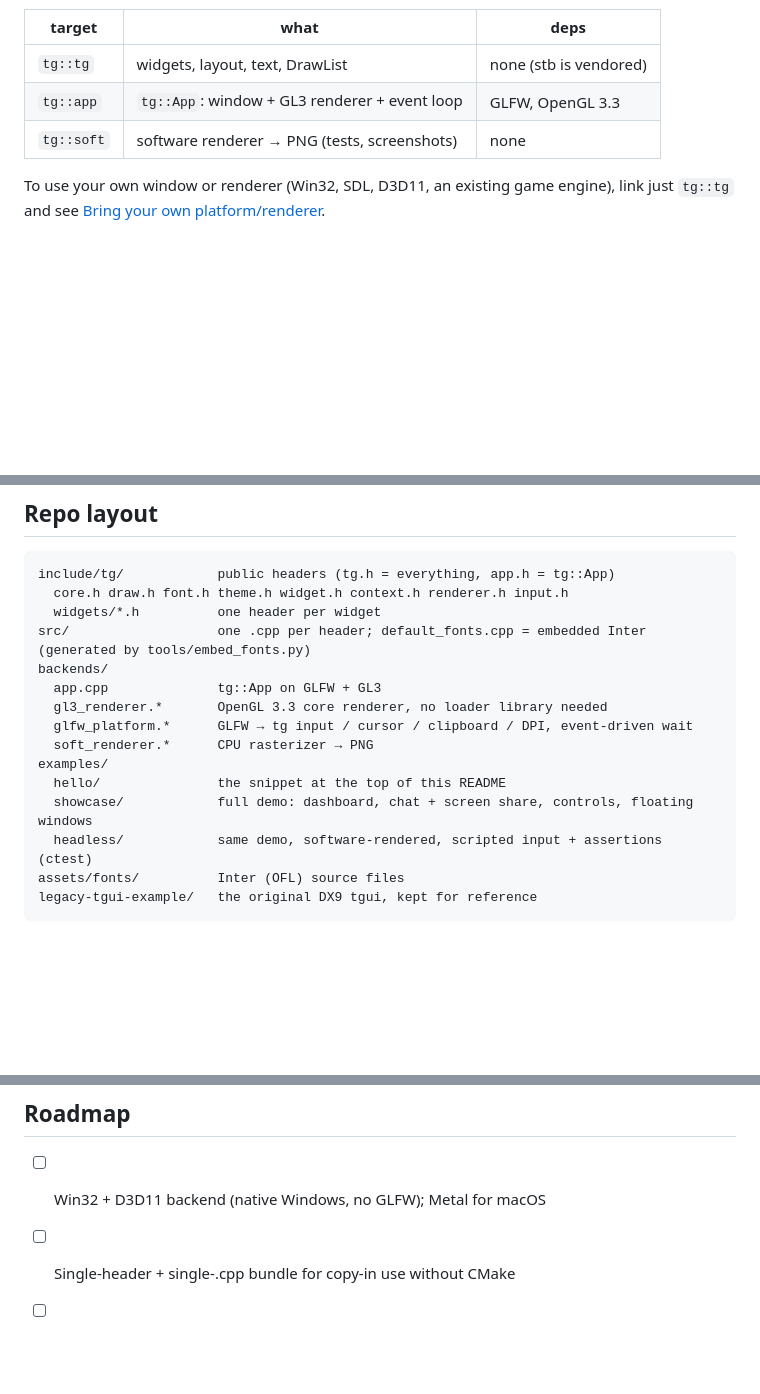
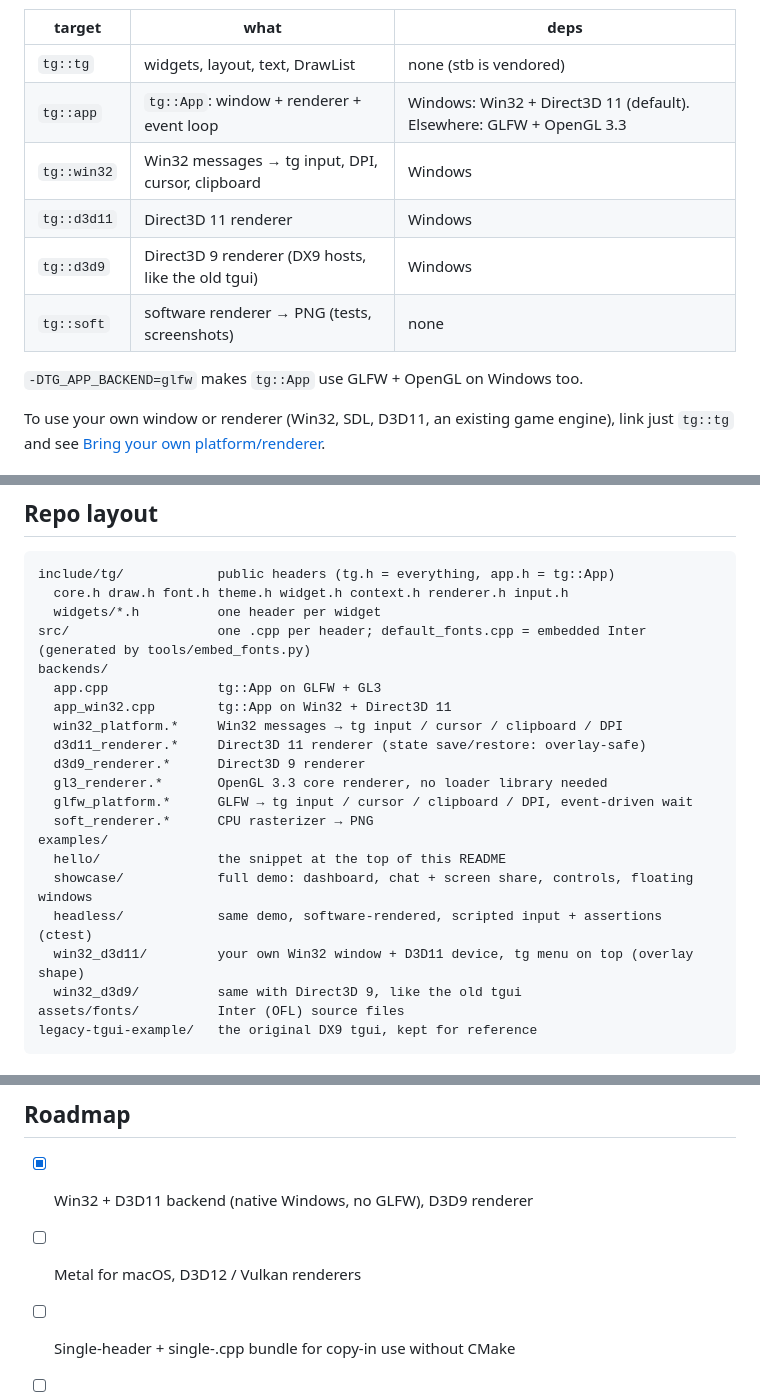
Before and after one commit to txxmo/tgui, a Markdown page: README.md, 3 parts joined by grey strips. Rendered like a GitHub page; blank space fills up the shorter version.

````diff
--- a/README.md
+++ b/README.md
@@ -63,8 +63,13 @@ You can also copy the repo in and use `add_subdirectory( tg )`. When tg is pulle
 | target | what | deps |
 |---|---|---|
 | `tg::tg` | widgets, layout, text, DrawList | none (stb is vendored) |
-| `tg::app` | `tg::App`: window + GL3 renderer + event loop | GLFW, OpenGL 3.3 |
+| `tg::app` | `tg::App`: window + renderer + event loop | Windows: Win32 + Direct3D 11 (default). Elsewhere: GLFW + OpenGL 3.3 |
+| `tg::win32` | Win32 messages → tg input, DPI, cursor, clipboard | Windows |
+| `tg::d3d11` | Direct3D 11 renderer | Windows |
+| `tg::d3d9` | Direct3D 9 renderer (DX9 hosts, like the old tgui) | Windows |
 | `tg::soft` | software renderer → PNG (tests, screenshots) | none |
+
+`-DTG_APP_BACKEND=glfw` makes `tg::App` use GLFW + OpenGL on Windows too.
 
 To use your own window or renderer (Win32, SDL, D3D11, an existing game engine), link just `tg::tg` and see [Bring your own platform/renderer](#bring-your-own-platform--renderer).
 
@@ -214,6 +219,10 @@ include/tg/            public headers (tg.h = everything, app.h = tg::App)
 src/                   one .cpp per header; default_fonts.cpp = embedded Inter (generated by tools/embed_fonts.py)
 backends/
   app.cpp              tg::App on GLFW + GL3
+  app_win32.cpp        tg::App on Win32 + Direct3D 11
+  win32_platform.*     Win32 messages → tg input / cursor / clipboard / DPI
+  d3d11_renderer.*     Direct3D 11 renderer (state save/restore: overlay-safe)
+  d3d9_renderer.*      Direct3D 9 renderer
   gl3_renderer.*       OpenGL 3.3 core renderer, no loader library needed
   glfw_platform.*      GLFW → tg input / cursor / clipboard / DPI, event-driven wait
   soft_renderer.*      CPU rasterizer → PNG
@@ -221,6 +230,8 @@ examples/
   hello/               the snippet at the top of this README
   showcase/            full demo: dashboard, chat + screen share, controls, floating windows
   headless/            same demo, software-rendered, scripted input + assertions (ctest)
+  win32_d3d11/         your own Win32 window + D3D11 device, tg menu on top (overlay shape)
+  win32_d3d9/          same with Direct3D 9, like the old tgui
 assets/fonts/          Inter (OFL) source files
 legacy-tgui-example/   the original DX9 tgui, kept for reference
 ```
@@ -249,7 +294,8 @@ On Windows, run `cmake -S . -B build -G "Visual Studio 17 2022"` and open `build
 
 ## Roadmap
 
-- [ ] Win32 + D3D11 backend (native Windows, no GLFW); Metal for macOS
+- [x] Win32 + D3D11 backend (native Windows, no GLFW), D3D9 renderer
+- [ ] Metal for macOS, D3D12 / Vulkan renderers
 - [ ] Single-header + single-.cpp bundle for copy-in use without CMake
 - [ ] Tooltips, context menus, modal dialogs (the popup layer is in place)
 - [ ] Keyboard navigation (Tab focus order, arrow keys in lists/combos), keybind widget from old tgui
````
Also changed, not shown: other parts of README.md (+34 -0 lines), docs/win32_d3d9.png (added), 12 other files.
